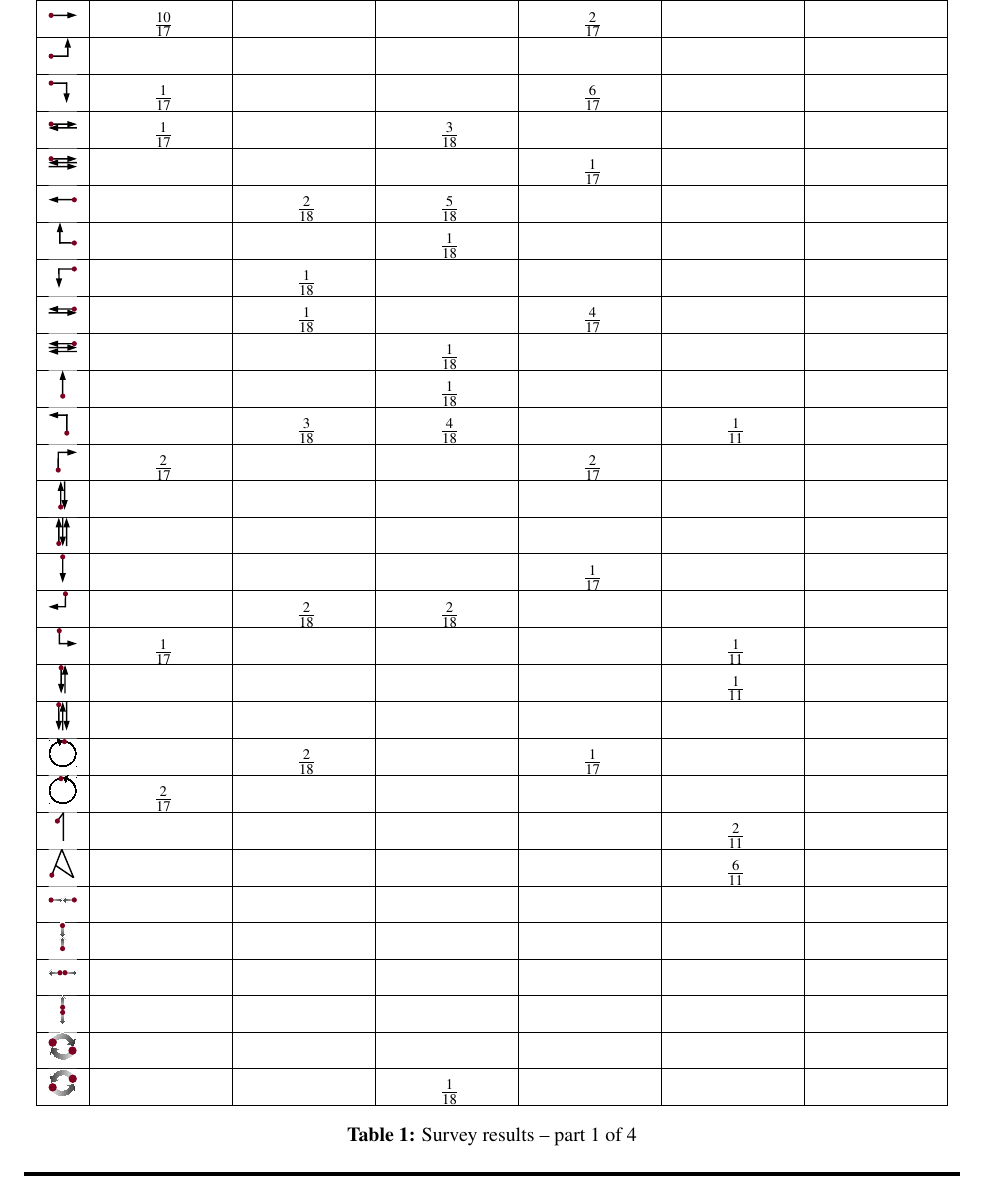
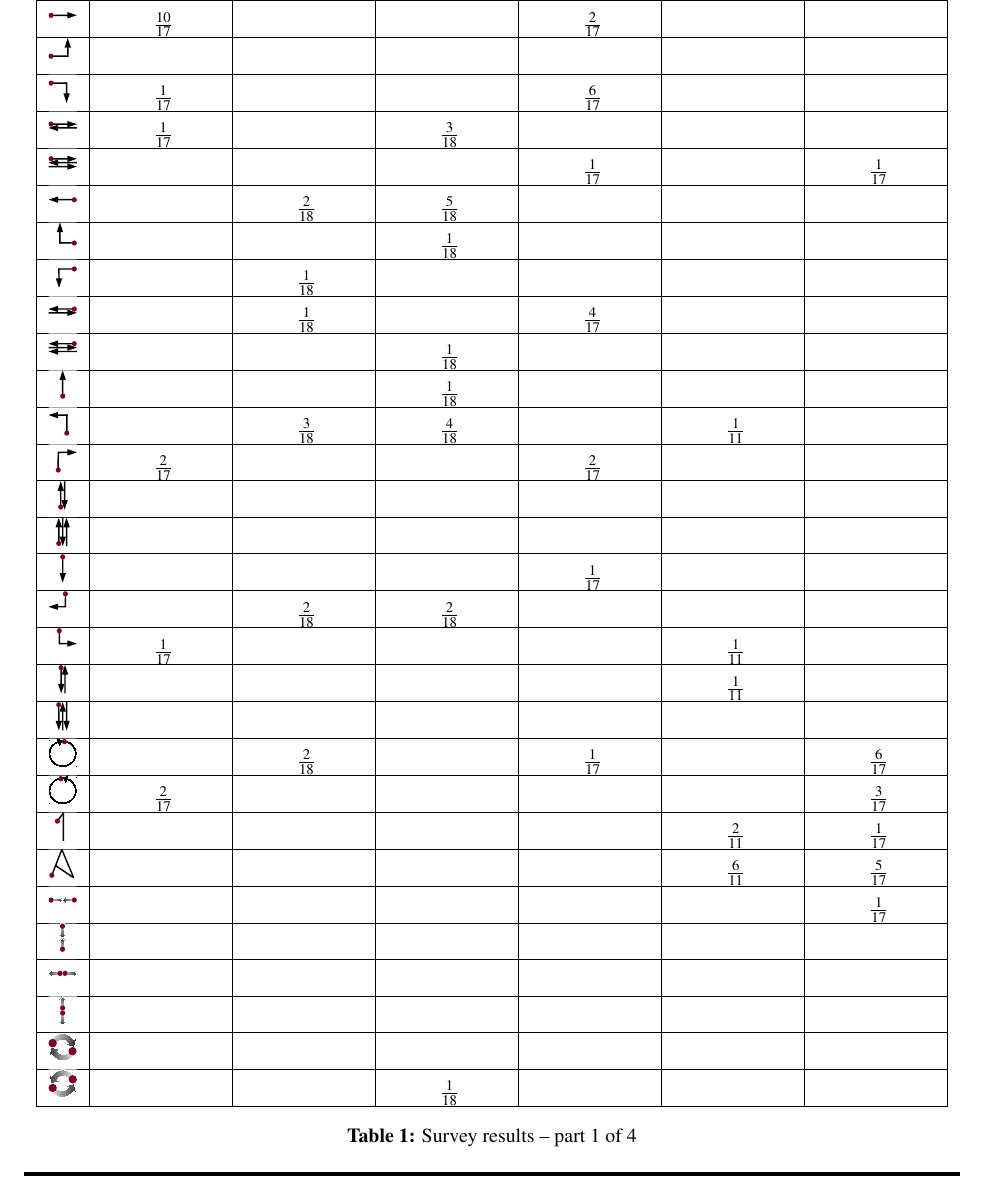
Before and after one commit to pinheadg/FutureInterfaces4ComputerAudio, a LaTeX document (doc/en/PaperAES130/GesturesInDAW.tex): part of page 3 of 6, cut so that both start at the same text. Compiled offline with pdfLaTeX; a missing font is replaced by an installed copy or a similar font.

Commit message:
Entered results for function Select All

```diff
--- a/doc/en/PaperAES130/GesturesInDAW.tex
+++ b/doc/en/PaperAES130/GesturesInDAW.tex
@@ -75,7 +75,7 @@ and other nonclassical input devices.
  & \frac{1}{17} &  & \frac{3}{18} &  &  & \\ \hline
 
 \quarterpic[right-left-right]
- &  &  &  & \frac{1}{17} &  & \\ \hline
+ &  &  &  & \frac{1}{17} &  & \frac{1}{17} \\ \hline
 
 \quarterpic[left]
  &  & \frac{2}{18} & \frac{5}{18} &  &  & \\ \hline
@@ -119,18 +119,18 @@ and other nonclassical input devices.
 \quarterpic[down-up-down]                  &  &  &  &  &  & \\ \hline
 
 \quarterpic[rotate-clockwise]
- &  & \frac{2}{18} &  & \frac{1}{17} &  & \\ \hline
+ &  & \frac{2}{18} &  & \frac{1}{17} &  & \frac{6}{17} \\ \hline
 
 \quarterpic[rotate-counterclockwise]
- & \frac{2}{17} &  &  &  &  & \\ \hline
+ & \frac{2}{17} &  &  &  &  & \frac{3}{17} \\ \hline
 
 \quarterpic[digit-1]
- &  &  &  &  & \frac{2}{11} & \\ \hline
+ &  &  &  &  & \frac{2}{11} & \frac{1}{17} \\ \hline
 
 \quarterpic[letter-a]
- &  &  &  &  & \frac{6}{11} & \\ \hline
+ &  &  &  &  & \frac{6}{11} & \frac{5}{17} \\ \hline
 
-\quarterpic[multi-pinch-horizontal]        &  &  &  &  &  & \\ \hline
+\quarterpic[multi-pinch-horizontal]        &  &  &  &  &  & \frac{1}{17} \\ \hline
 \quarterpic[multi-pinch-vertical]          &  &  &  &  &  & \\ \hline
 \quarterpic[multi-spread-horizontal]       &  &  &  &  &  & \\ \hline
 \quarterpic[multi-spread-vertical]         &  &  &  &  &  & \\ \hline
```
